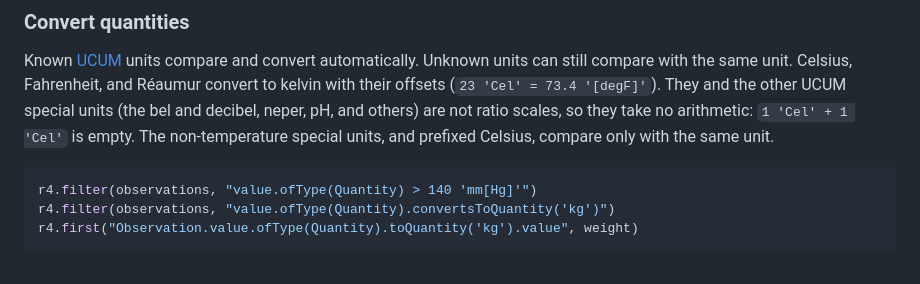
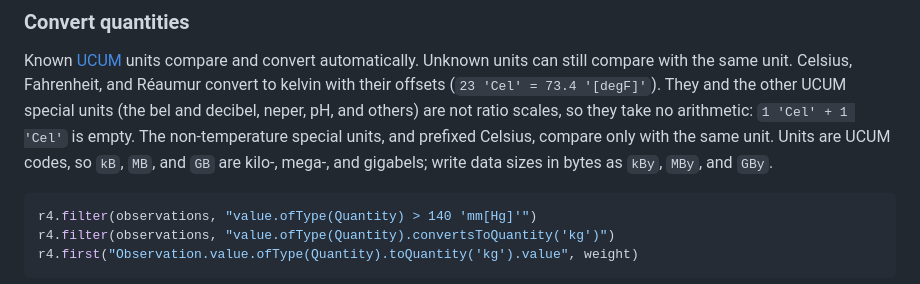
Before and after one commit to vintasoftware/fhirpath-ts, a Markdown page: README.md, the part around the change. GitHub-like rendering.

Commit message:
docs: UCUM 'GB' is the gigabel; data sizes use 'By'

````diff
--- a/README.md
+++ b/README.md
@@ -162,7 +162,8 @@ Réaumur convert to kelvin with their offsets (`23 'Cel' = 73.4 '[degF]'`). They
 and the other UCUM special units (the bel and decibel, neper, pH, and others)
 are not ratio scales, so they take no arithmetic: `1 'Cel' + 1 'Cel'` is empty.
 The non-temperature special units, and prefixed Celsius, compare only with the
-same unit.
+same unit. Units are UCUM codes, so `kB`, `MB`, and `GB` are kilo-, mega-, and
+gigabels; write data sizes in bytes as `kBy`, `MBy`, and `GBy`.
 
 ```ts
 r4.filter(observations, "value.ofType(Quantity) > 140 'mm[Hg]'")
````
